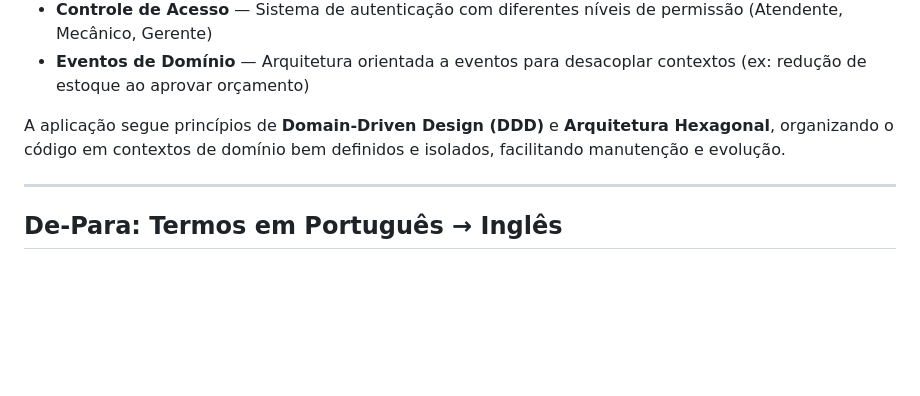
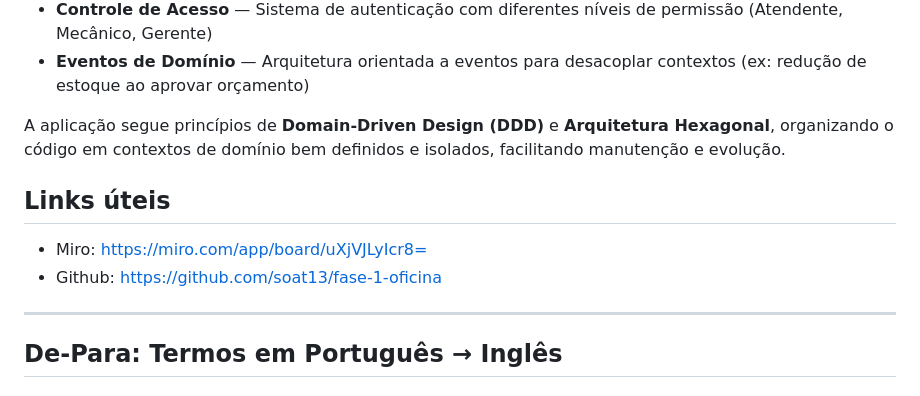
Before and after one commit to soat13/ms-oficina, a Markdown page: README.md, the part around the change. Drawn GitHub-style; blank space fills up the shorter version.

Commit message:
chore: add miro and github links to README.md

```diff
--- a/README.md
+++ b/README.md
@@ -14,6 +14,11 @@ Sistema de gestão para oficinas mecânicas que automatiza o fluxo completo de a
 - **Eventos de Domínio** — Arquitetura orientada a eventos para desacoplar contextos (ex: redução de estoque ao aprovar orçamento)
 
 A aplicação segue princípios de **Domain-Driven Design (DDD)** e **Arquitetura Hexagonal**, organizando o código em contextos de domínio bem definidos e isolados, facilitando manutenção e evolução.
+
+## Links úteis
+
+- Miro: https://miro.com/app/board/uXjVJLyIcr8=
+- Github: https://github.com/soat13/fase-1-oficina
 
 ---
 
```
